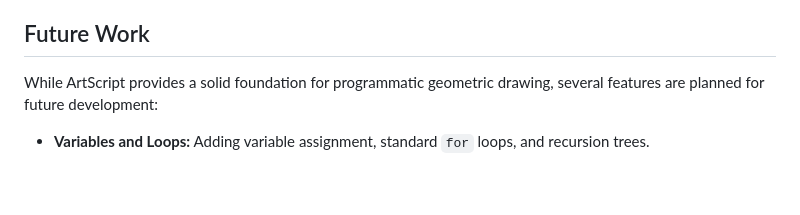
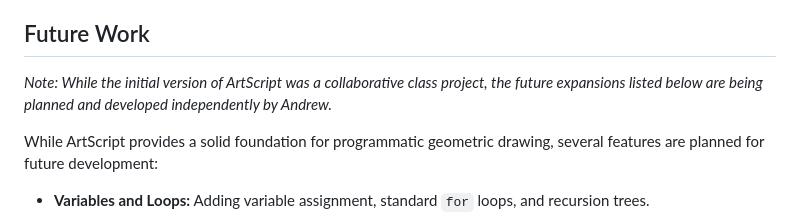
Before and after one commit to nanaNdrew/ArtScript, a Markdown page: README.md, the part around the change. GitHub-like rendering; blank space fills up the shorter version.

Commit message:
Clarify that future work is independent

```diff
--- a/README.md
+++ b/README.md
@@ -53,6 +53,8 @@ Our primary primitives are commands which can be executed in order. The combinin
 * **Polygon (`poly fill color coords`)**: Draw a polygon with the specified fill color and stroke color using the provided list of coordinates.
 
 ## Future Work
+*Note: While the initial version of ArtScript was a collaborative class project, the future expansions listed below are being planned and developed independently by Andrew.*
+
 While ArtScript provides a solid foundation for programmatic geometric drawing, several features are planned for future development:
 * **Variables and Loops:** Adding variable assignment, standard `for` loops, and recursion trees.
 * **Text Support:** The ability to render text directly onto the canvas.
```
